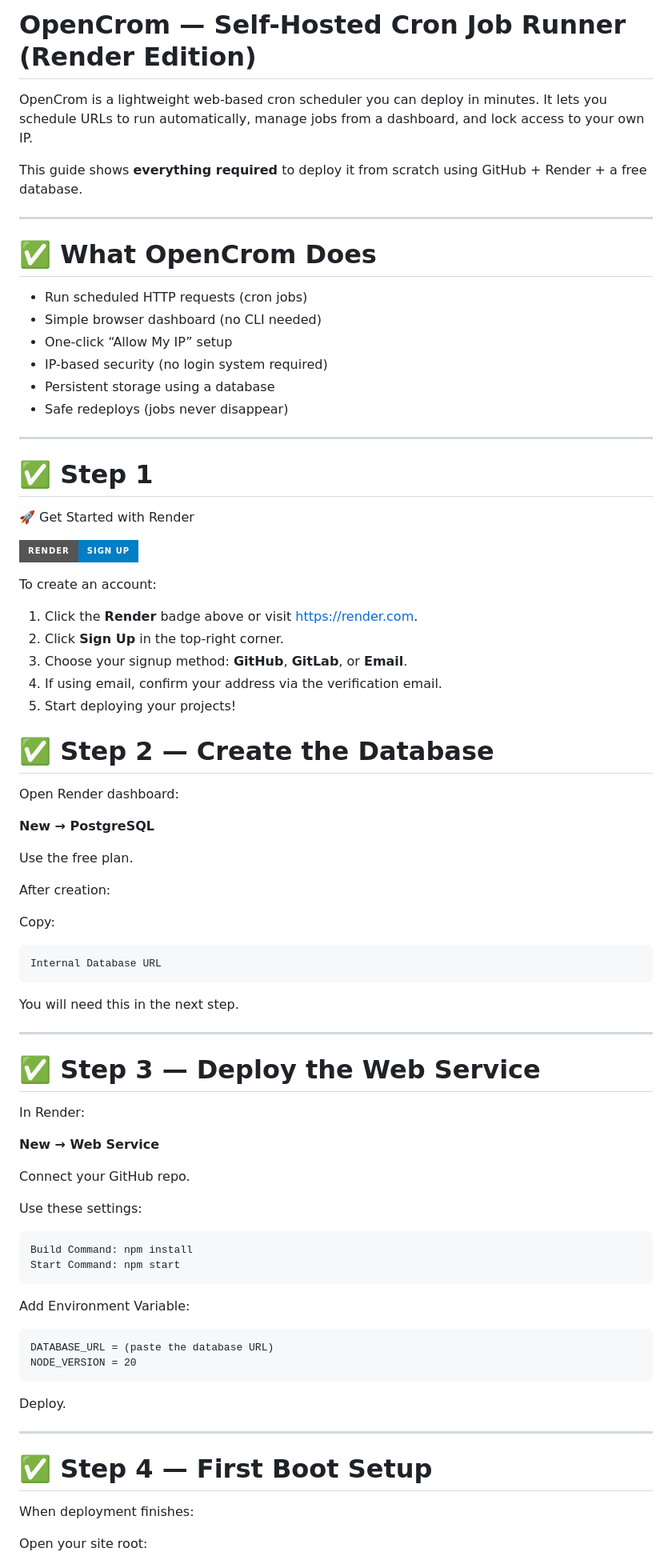
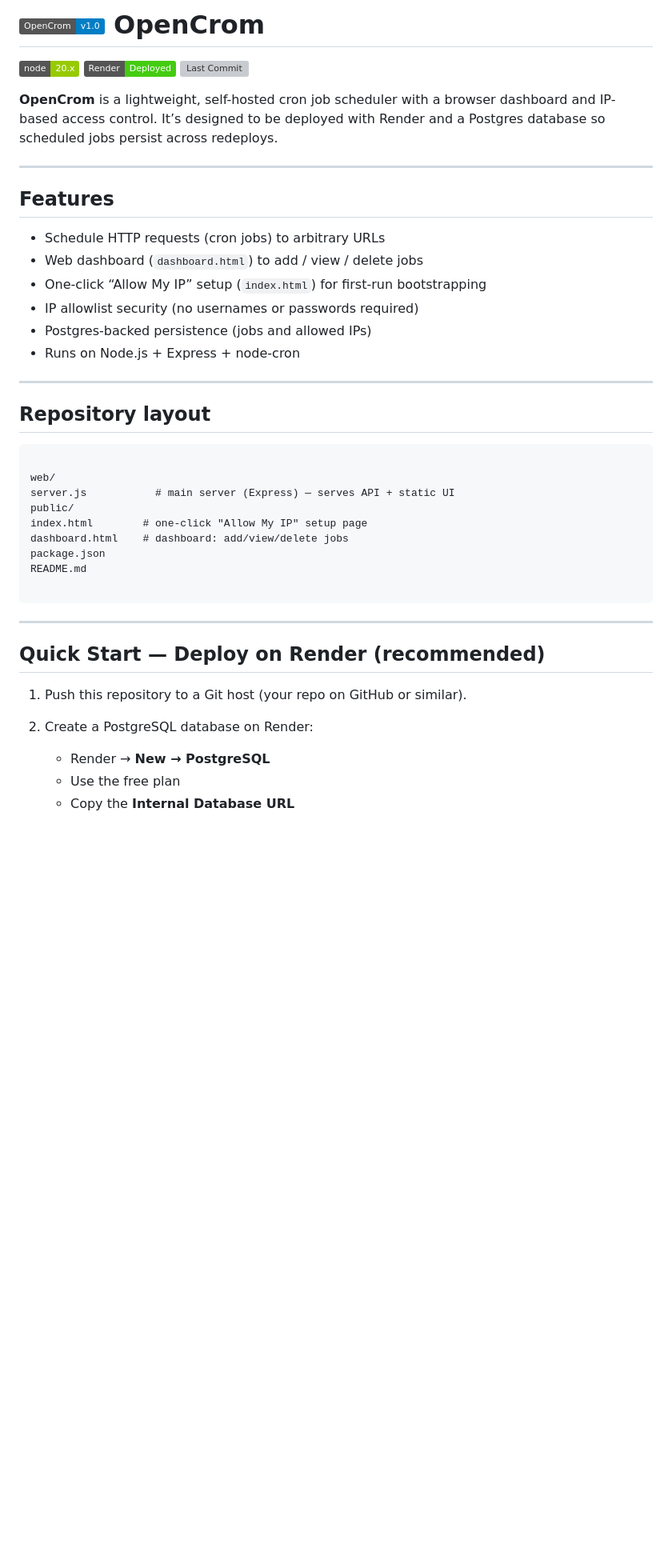
Before and after one commit to DisabledAbel/OpenCrom, a Markdown page: README.md, the part around one of its changes. Shown at 80% size. Drawn GitHub-style; badges without logos; blank space fills up the shorter version; grey boxes are pictures that could not be loaded.

`````diff
--- a/README.md
+++ b/README.md
@@ -1,85 +1,46 @@
-# OpenCrom — Self-Hosted Cron Job Runner (Render Edition)
+# ![OpenCrom](https://img.shields.io/badge/OpenCrom-v1.0-blue) OpenCrom
 
-OpenCrom is a lightweight web-based cron scheduler you can deploy in minutes.
-It lets you schedule URLs to run automatically, manage jobs from a dashboard, and lock access to your own IP.
+[![Node.js](https://img.shields.io/badge/node-20.x-green)](https://nodejs.org/)
+[![Render](https://img.shields.io/badge/Render-Deployed-brightgreen)](https://render.com/)
+[![Last Commit](https://img.shields.io/github/last-commit/<your-github-username>/OpenCrom)](https://github.com/<your-github-username>/OpenCrom/commits/main)
 
-This guide shows **everything required** to deploy it from scratch using GitHub + Render + a free database.
+**OpenCrom** is a lightweight, self-hosted cron job scheduler with a browser dashboard and IP-based access control. It’s designed to be deployed with Render and a Postgres database so scheduled jobs persist across redeploys.
 
 ---
 
-# ✅ What OpenCrom Does
+## Features
 
-* Run scheduled HTTP requests (cron jobs)
-* Simple browser dashboard (no CLI needed)
-* One-click “Allow My IP” setup
-* IP-based security (no login system required)
-* Persistent storage using a database
-* Safe redeploys (jobs never disappear)
-
----
-# ✅ Step 1
-🚀 Get Started with Render
-
-[![Render](https://img.shields.io/badge/Render-Sign%20Up-blue?logo=render&style=for-the-badge)](https://render.com)
-
-To create an account:
-
-1. Click the **Render** badge above or visit [https://render.com](https://render.com).
-2. Click **Sign Up** in the top-right corner.
-3. Choose your signup method: **GitHub**, **GitLab**, or **Email**.
-4. If using email, confirm your address via the verification email.
-5. Start deploying your projects!
-
-
-# ✅ Step 2 — Create the Database
-
-Open Render dashboard:
-
-**New → PostgreSQL**
-
-Use the free plan.
-
-After creation:
-
-Copy:
-
-```
-Internal Database URL
-```
-
-You will need this in the next step.
+- Schedule HTTP requests (cron jobs) to arbitrary URLs
+- Web dashboard (`dashboard.html`) to add / view / delete jobs
+- One-click “Allow My IP” setup (`index.html`) for first-run bootstrapping
+- IP allowlist security (no usernames or passwords required)
+- Postgres-backed persistence (jobs and allowed IPs)
+- Runs on Node.js + Express + node-cron
 
 ---
 
-# ✅ Step 3 — Deploy the Web Service
-
-In Render:
-
-**New → Web Service**
-
-Connect your GitHub repo.
-
-Use these settings:
+## Repository layout
 
 ```
-Build Command: npm install
-Start Command: npm start
-```
 
-Add Environment Variable:
+web/
+server.js           # main server (Express) — serves API + static UI
+public/
+index.html        # one-click "Allow My IP" setup page
+dashboard.html    # dashboard: add/view/delete jobs
+package.json
+README.md
 
-```
-DATABASE_URL = (paste the database URL)
-NODE_VERSION = 20
-```
-
-Deploy.
+````
 
 ---
 
-# ✅ Step 4 — First Boot Setup
+## Quick Start — Deploy on Render (recommended)
 
-When deployment finishes:
+1. Push this repository to a Git host (your repo on GitHub or similar).
 
-Open your site root:
+2. Create a PostgreSQL database on Render:
+   - Render → **New → PostgreSQL**
+   - Use the free plan
+   - Copy the **Internal Database URL**
 
`````
Also changed, not shown: other parts of README.md (+97 -86 lines).
